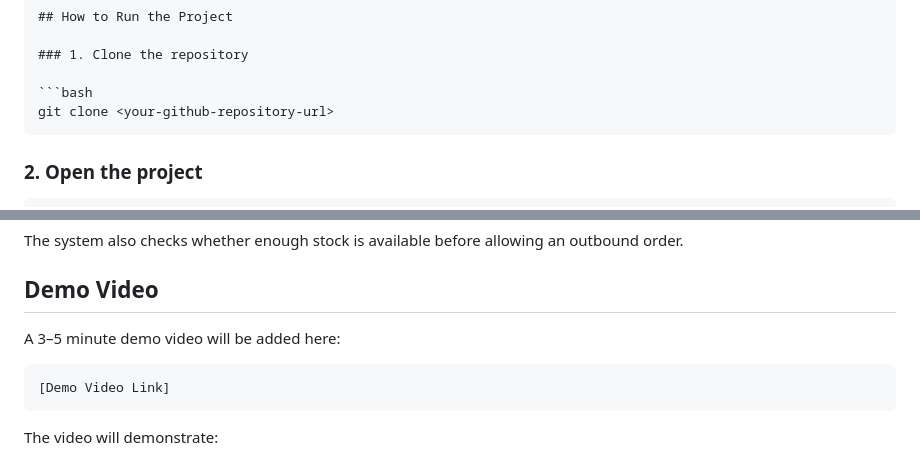
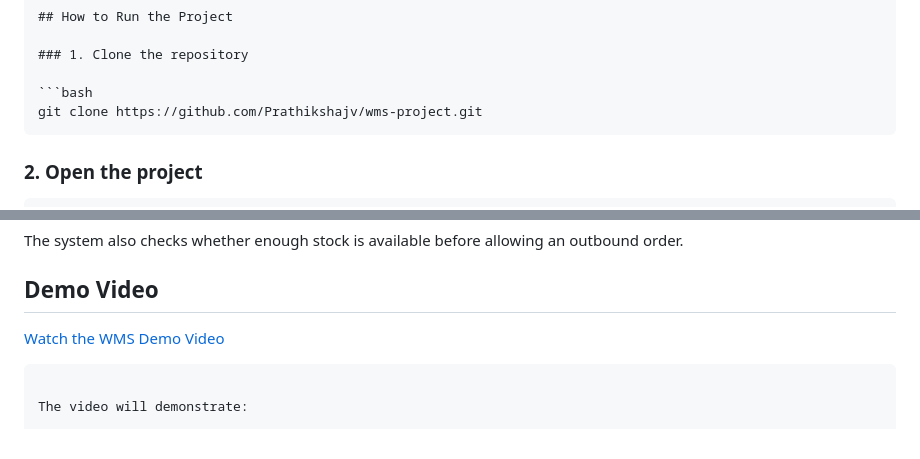
Before and after one commit to Prathikshajv/wms-project, a Markdown page: README.md, 2 parts joined by grey strips. GitHub-like rendering.

Commit message:
Update README with demo video and run instructions

````diff
--- a/README.md
+++ b/README.md
@@ -116,7 +116,7 @@ wms-project/
 ### 1. Clone the repository
 
 ```bash
-git clone <your-github-repository-url>
+git clone https://github.com/Prathikshajv/wms-project.git
 ```
 
 ### 2. Open the project
@@ -220,10 +221,7 @@ The system also checks whether enough stock is available before allowing an outb
 
 ## Demo Video
 
-A 3–5 minute demo video will be added here:
-
-```text
-[Demo Video Link]
+[Watch the WMS Demo Video](./wms-demo-video.mp4)
 ```
 
 The video will demonstrate:
````
Also changed, not shown: other parts of README.md (+1 -0 lines).
